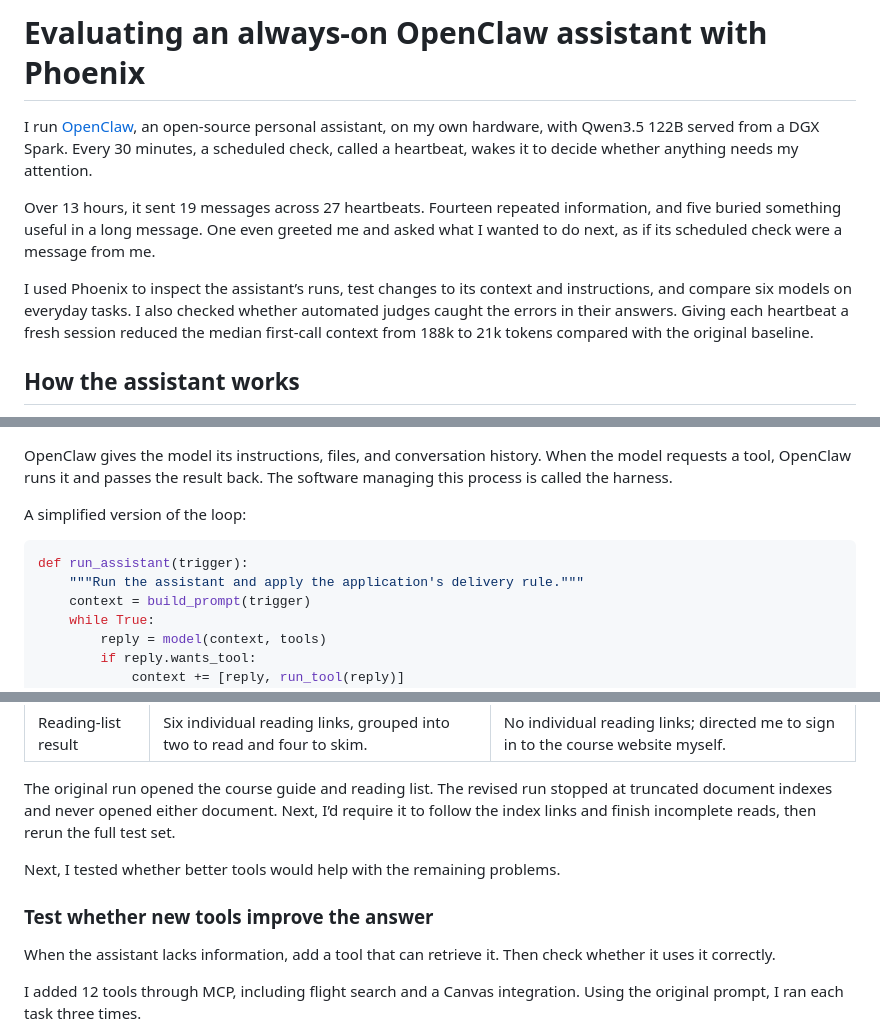
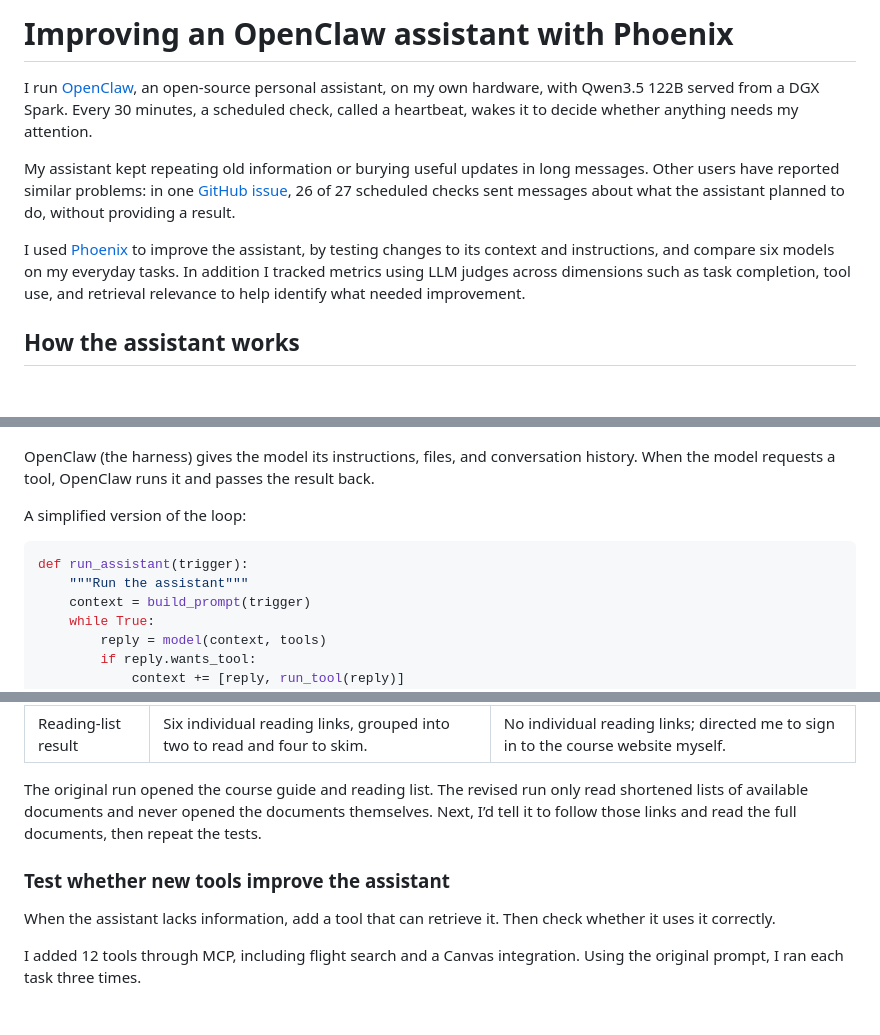
Before and after one commit to tildahh/openclaw-analysis, a Markdown page: README.md, 3 parts joined by grey strips. GitHub-like rendering; blank space fills up the shorter version.

````diff
--- a/README.md
+++ b/README.md
@@ -1,22 +1,22 @@
-# Evaluating an always-on OpenClaw assistant with Phoenix
+# Improving an OpenClaw assistant with Phoenix
 
 I run [OpenClaw](https://github.com/openclaw/openclaw), an open-source personal assistant, on my own hardware, with Qwen3.5 122B served from a DGX Spark. Every 30 minutes, a scheduled check, called a heartbeat, wakes it to decide whether anything needs my attention.
 
-Over 13 hours, it sent 19 messages across 27 heartbeats. Fourteen repeated information, and five buried something useful in a long message. One even greeted me and asked what I wanted to do next, as if its scheduled check were a message from me.
+My assistant kept repeating old information or burying useful updates in long messages. Other users have reported similar problems: in one [GitHub issue](https://github.com/openclaw/openclaw/issues/142588), 26 of 27 scheduled checks sent messages about what the assistant planned to do, without providing a result.
 
-I used Phoenix to inspect the assistant’s runs, test changes to its context and instructions, and compare six models on everyday tasks. I also checked whether automated judges caught the errors in their answers. Giving each heartbeat a fresh session reduced the median first-call context from 188k to 21k tokens compared with the original baseline.
+I used [Phoenix](https://github.com/Arize-ai/phoenix) to improve the assistant, by testing changes to its context and instructions, and compare six models on my everyday tasks. In addition I tracked metrics using LLM judges across dimensions such as task completion, tool use, and retrieval relevance to help identify what needed improvement.
 
 ## How the assistant works
 
 ![A hand-drawn diagram: messages and scheduled heartbeats start OpenClaw runs. OpenClaw builds context and runs tools, sending context and tool results to the model and receiving tool calls or answers. Phoenix records model calls, tool calls and outputs.](figures/model-and-harness-v2.png)
 
-OpenClaw gives the model its instructions, files, and conversation history. When the model requests a tool, OpenClaw runs it and passes the result back. The software managing this process is called the harness.
+OpenClaw (the harness) gives the model its instructions, files, and conversation history. When the model requests a tool, OpenClaw runs it and passes the result back.
 
 A simplified version of the loop:
 
 ```python
 def run_assistant(trigger):
-    """Run the assistant and apply the application's delivery rule."""
+    """Run the assistant"""
     context = build_prompt(trigger)
     while True:
         reply = model(context, tools)
@@ -264,11 +253,9 @@ Check tasks that already worked as well as the problem you wanted to fix. My wee
 | --- | --- | --- |
 | Reading-list result | Six individual reading links, grouped into two to read and four to skim. | No individual reading links; directed me to sign in to the course website myself. |
 
-The original run opened the course guide and reading list. The revised run stopped at truncated document indexes and never opened either document. Next, I’d require it to follow the index links and finish incomplete reads, then rerun the full test set.
+The original run opened the course guide and reading list. The revised run only read shortened lists of available documents and never opened the documents themselves. Next, I’d tell it to follow those links and read the full documents, then repeat the tests.
 
-Next, I tested whether better tools would help with the remaining problems.
-
-### Test whether new tools improve the answer
+### Test whether new tools improve the assistant
 
 When the assistant lacks information, add a tool that can retrieve it. Then check whether it uses it correctly.
 
````
Also changed, not shown: other parts of README.md (+12 -23 lines).
